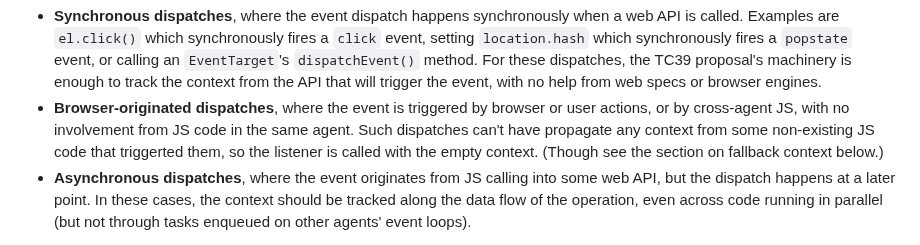
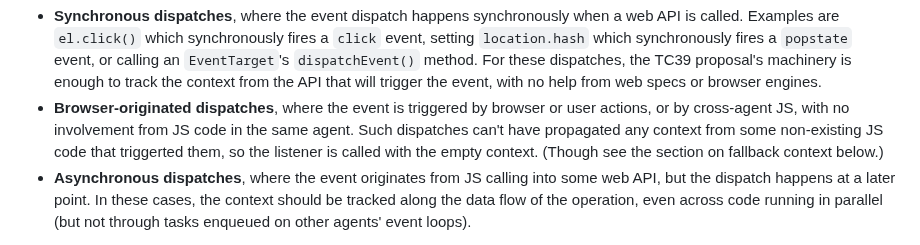
Before and after one commit to tc39/proposal-async-context, a Markdown page: WEB-INTEGRATION.md, the part around the change. GitHub-like rendering.

Commit message:
Update WEB-INTEGRATION.md
Co-authored-by: Andreu Botella <andreu@andreubotella.com>

```diff
--- a/WEB-INTEGRATION.md
+++ b/WEB-INTEGRATION.md
@@ -301,7 +301,7 @@ Event dispatches can be one of the following:
   or browser engines.
 - **Browser-originated dispatches**, where the event is triggered by browser or
   user actions, or by cross-agent JS, with no involvement from JS code in the
-  same agent. Such dispatches can't have propagate any context from some non-existing
+  same agent. Such dispatches can't have propagated any context from some non-existing
   JS code that triggerted them, so the listener is called with the empty context.
   (Though see the section on fallback context below.)
 - **Asynchronous dispatches**, where the event originates from JS calling into
```
